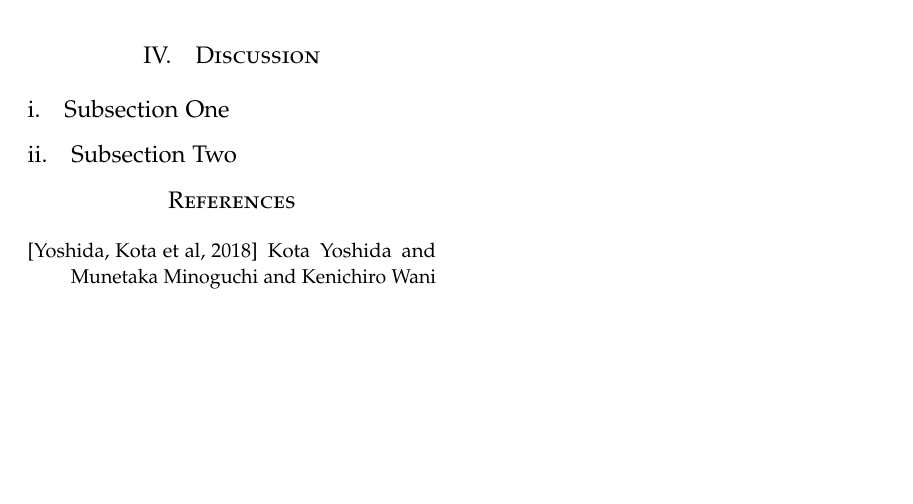
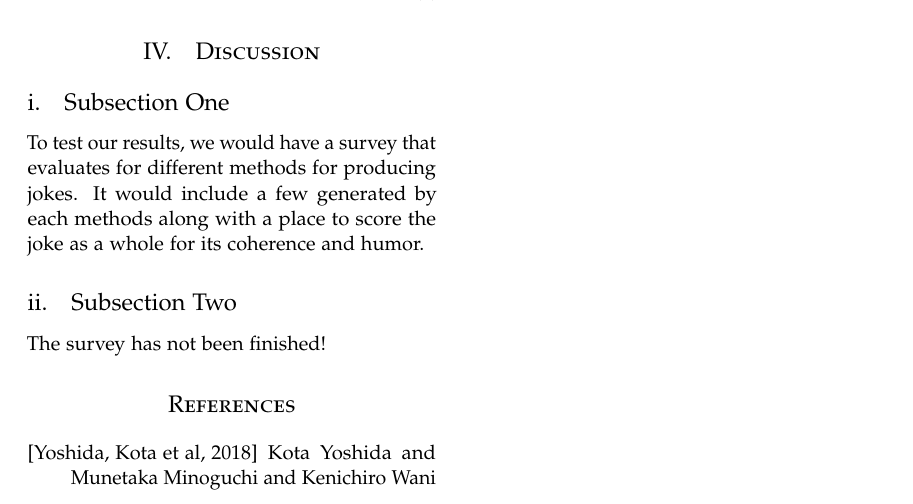
Before and after one commit to fordc5/knock-knock-generator, a LaTeX document (tex/draft.tex): part of page 2 of 2, cut so that both start at the same text, the shorter picture padded with empty space. Compiled offline with pdfLaTeX.

Commit message:
progress

```diff
--- a/tex/draft.tex
+++ b/tex/draft.tex
@@ -145,9 +145,11 @@ e = mc^2
 
 \subsection{Subsection One}
 
+To test our results, we would have a survey that evaluates for different methods for producing jokes. It would include a few generated by each methods along with a place to score the joke as a whole for its coherence and humor.
 
 \subsection{Subsection Two}
 
+The survey has not been finished!
 
 
 %----------------------------------------------------------------------------------------
```
Also changed, not shown: tex/draft.pdf.
